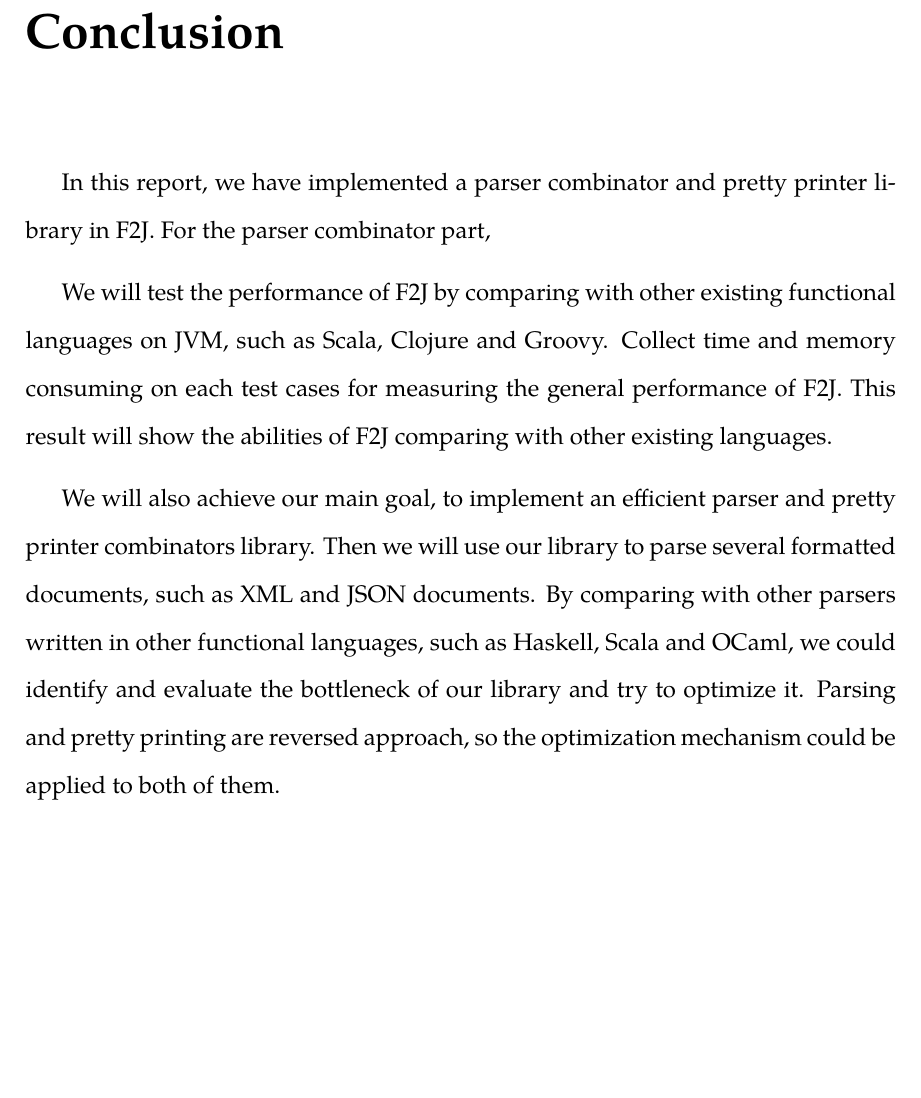
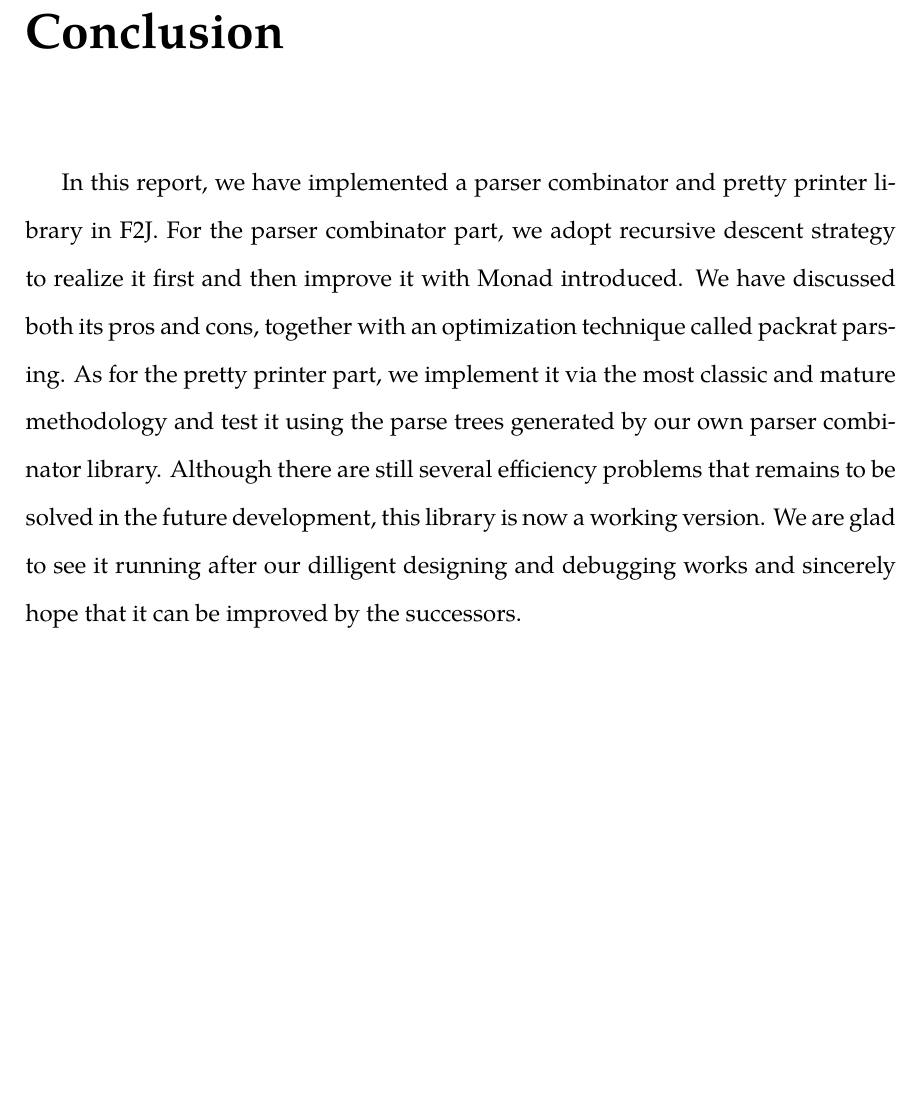
Before and after one commit to Demonsu/Dissertation-Report, a LaTeX thesis (report.tex, which reads conclusion.tex): part of page 85 of 87, cut so that both start at the same text. Compiled offline with XeLaTeX; a missing font is replaced by an installed copy or a similar font.

Commit message:
Conclusion modified.

```diff
--- a/conclusion.tex
+++ b/conclusion.tex
@@ -1,6 +1,2 @@
 \chapter{Conclusion}
-In this report, we have implemented a parser combinator and pretty printer library in F2J. For the parser combinator part,
-
-We will test the performance of F2J by comparing with other existing functional languages on JVM, such as Scala, Clojure and Groovy. Collect time and memory consuming on each test cases for measuring the general performance of F2J. This result will show the abilities of F2J comparing with other existing languages.
-
-We will also achieve our main goal, to implement an efficient parser and pretty printer combinators library. Then we will use our library to parse several formatted documents, such as XML and JSON documents. By comparing with other parsers written in other functional languages, such as Haskell, Scala and OCaml, we could identify and evaluate the bottleneck of our library and try to optimize it. Parsing and pretty printing are reversed approach, so the optimization mechanism could be applied to both of them.
+In this report, we have implemented a parser combinator and pretty printer library in F2J. For the parser combinator part, we adopt recursive descent strategy to realize it first and then improve it with Monad introduced. We have discussed both its pros and cons, together with an optimization technique called packrat parsing. As for the pretty printer part, we implement it via the most classic and mature methodology and test it using the parse trees generated by our own parser combinator library. Although there are still several efficiency problems that remains to be solved in the future development, this library is now a working version. We are glad to see it running after our dilligent designing and debugging works and sincerely hope that it can be improved by the successors.
```
